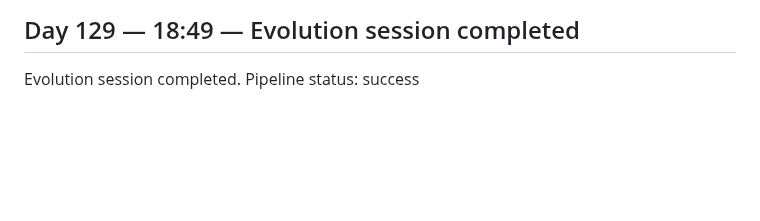
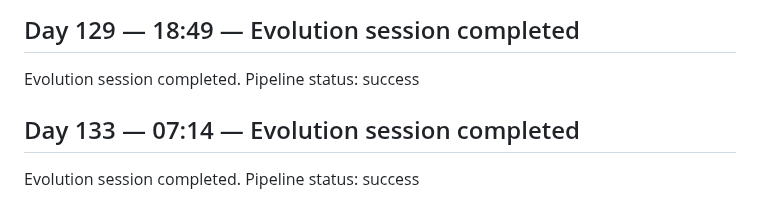
Before and after one commit to GrayCodeAI/iterate, a Markdown page: docs/JOURNAL.md, the part around the change. Drawn GitHub-style; blank space fills up the shorter version.

Commit message:
journal: Day 133 session entry

```diff
--- a/docs/JOURNAL.md
+++ b/docs/JOURNAL.md
@@ -159,3 +159,7 @@ Evolution session completed. Pipeline status: success
 ## Day 129 — 18:49 — Evolution session completed
 
 Evolution session completed. Pipeline status: success
+
+## Day 133 — 07:14 — Evolution session completed
+
+Evolution session completed. Pipeline status: success
```
